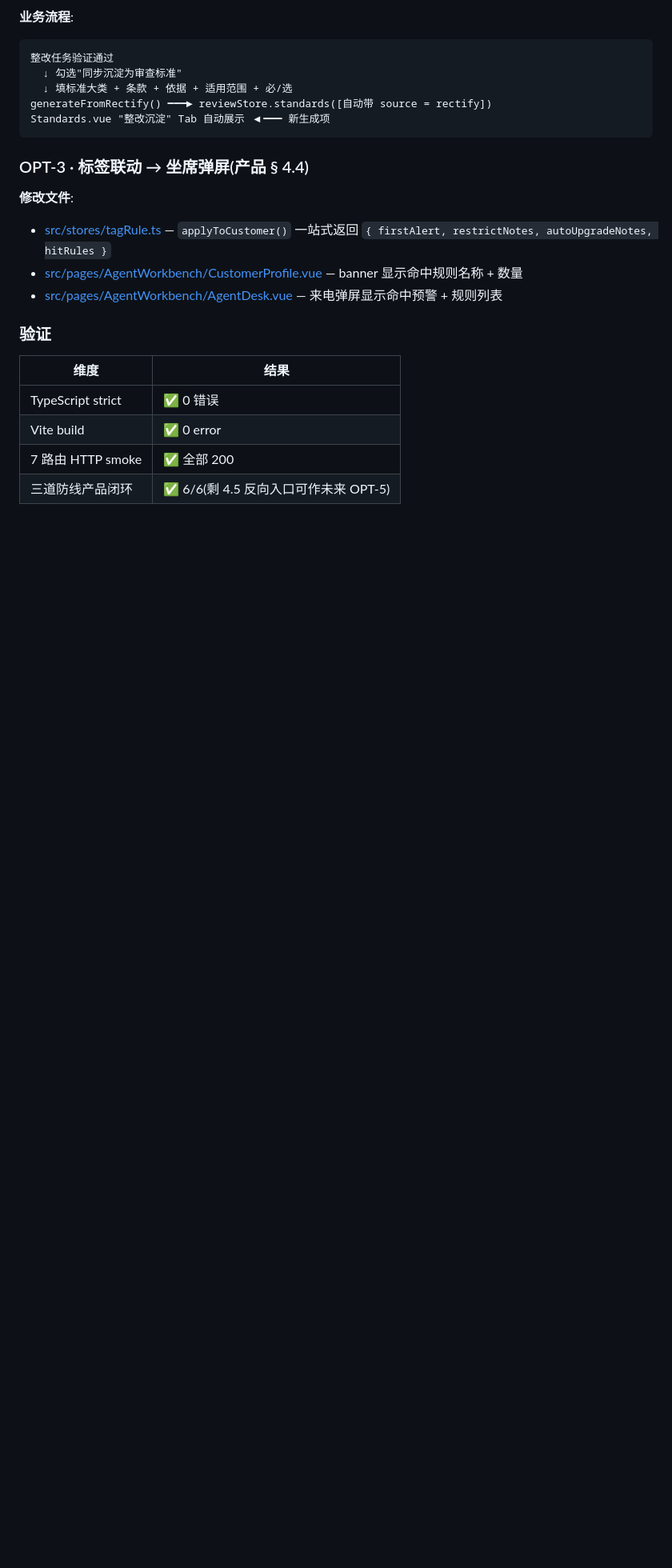
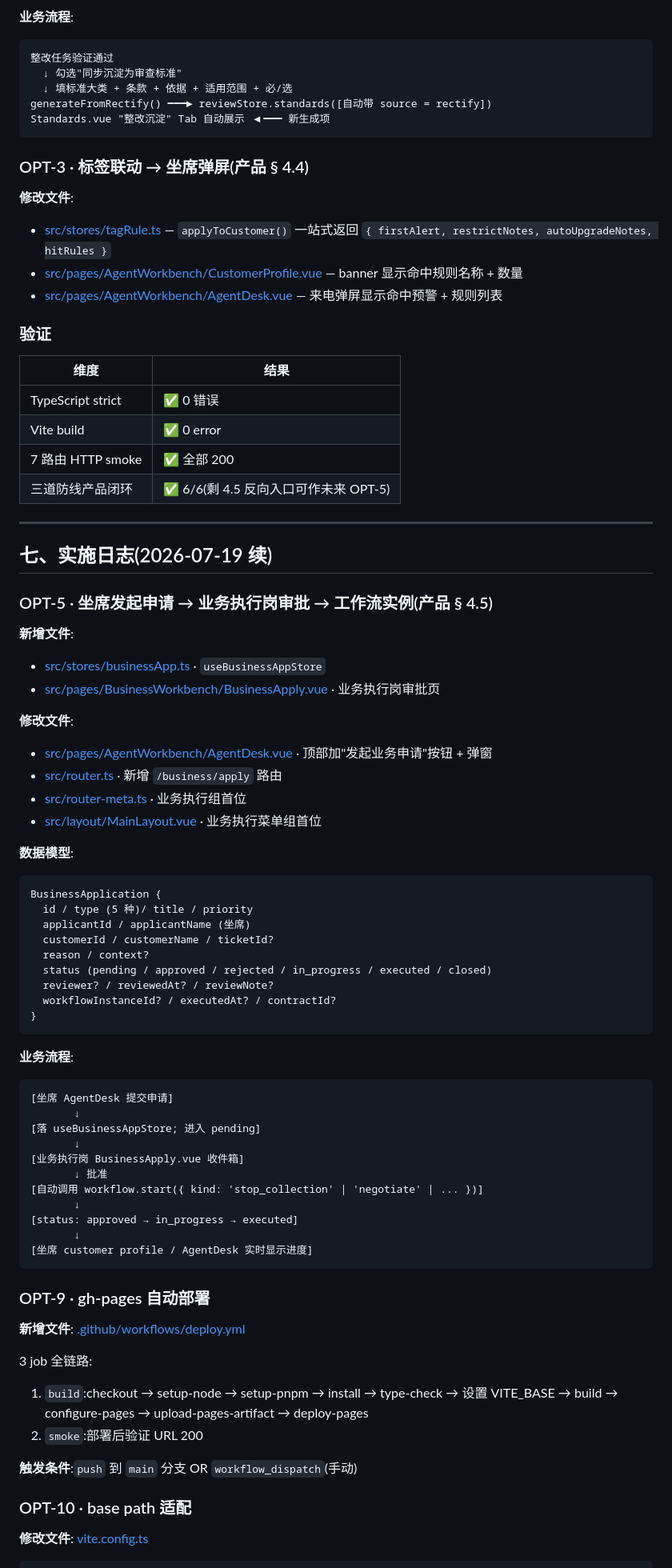
Before and after one commit to wenbo0527/consume-protection-demo, a Markdown page: doc/architecture-product-alignment.md, the part around one of its changes. Shown at 80% size. Rendered like a GitHub page; blank space fills up the shorter version.

Commit message:
docs: 更新产品架构对齐报告 OPT-5/9/10 实施日志

````diff
--- a/doc/architecture-product-alignment.md
+++ b/doc/architecture-product-alignment.md
@@ -328,3 +328,62 @@ Standards.vue "整改沉淀" Tab 自动展示 ◀━━━ 新生成项
 | Vite build | ✅ 0 error |
 | 7 路由 HTTP smoke | ✅ 全部 200 |
 | 三道防线产品闭环 | ✅ 6/6(剩 4.5 反向入口可作未来 OPT-5) |
+
+---
+
+## 七、实施日志(2026-07-19 续)
+
+### OPT-5 · 坐席发起申请 → 业务执行岗审批 → 工作流实例(产品 § 4.5)
+
+**新增文件**:
+- [src/stores/businessApp.ts](file:///Users/mac/Documents/trae_projects/Customer_service/src/stores/businessApp.ts) · `useBusinessAppStore`
+- [src/pages/BusinessWorkbench/BusinessApply.vue](file:///Users/mac/Documents/trae_projects/Customer_service/src/pages/BusinessWorkbench/BusinessApply.vue) · 业务执行岗审批页
+
+**修改文件**:
+- [src/pages/AgentWorkbench/AgentDesk.vue](file:///Users/mac/Documents/trae_projects/Customer_service/src/pages/AgentWorkbench/AgentDesk.vue) · 顶部加"发起业务申请"按钮 + 弹窗
+- [src/router.ts](file:///Users/mac/Documents/trae_projects/Customer_service/src/router.ts) · 新增 `/business/apply` 路由
+- [src/router-meta.ts](file:///Users/mac/Documents/trae_projects/Customer_service/src/router-meta.ts) · 业务执行组首位
+- [src/layout/MainLayout.vue](file:///Users/mac/Documents/trae_projects/Customer_service/src/layout/MainLayout.vue) · 业务执行菜单组首位
+
+**数据模型**:
+```
+BusinessApplication {
+  id / type (5 种)/ title / priority
+  applicantId / applicantName (坐席)
+  customerId / customerName / ticketId?
+  reason / context?
+  status (pending / approved / rejected / in_progress / executed / closed)
+  reviewer? / reviewedAt? / reviewNote?
+  workflowInstanceId? / executedAt? / contractId?
+}
+```
+
+**业务流程**:
+```
+[坐席 AgentDesk 提交申请]
+       ↓
+[落 useBusinessAppStore; 进入 pending]
+       ↓
+[业务执行岗 BusinessApply.vue 收件箱]
+       ↓ 批准
+[自动调用 workflow.start({ kind: 'stop_collection' | 'negotiate' | ... })]
+       ↓
+[status: approved → in_progress → executed]
+       ↓
+[坐席 customer profile / AgentDesk 实时显示进度]
+```
+
+### OPT-9 · gh-pages 自动部署
+
+**新增文件**: [.github/workflows/deploy.yml](file:///Users/mac/Documents/trae_projects/Customer_service/.github/workflows/deploy.yml)
+
+3 job 全链路:
+1. `build`:checkout → setup-node → setup-pnpm → install → type-check → 设置 VITE_BASE → build → configure-pages → upload-pages-artifact → deploy-pages
+2. `smoke`:部署后验证 URL 200
+
+**触发条件**:`push` 到 `main` 分支 OR `workflow_dispatch`(手动)
+
+### OPT-10 · base path 适配
+
+**修改文件**: [vite.config.ts](file:///Users/mac/Documents/trae_projects/Customer_service/vite.config.ts)
+
````
Also changed, not shown: other parts of doc/architecture-product-alignment.md (+23 -1 lines).
